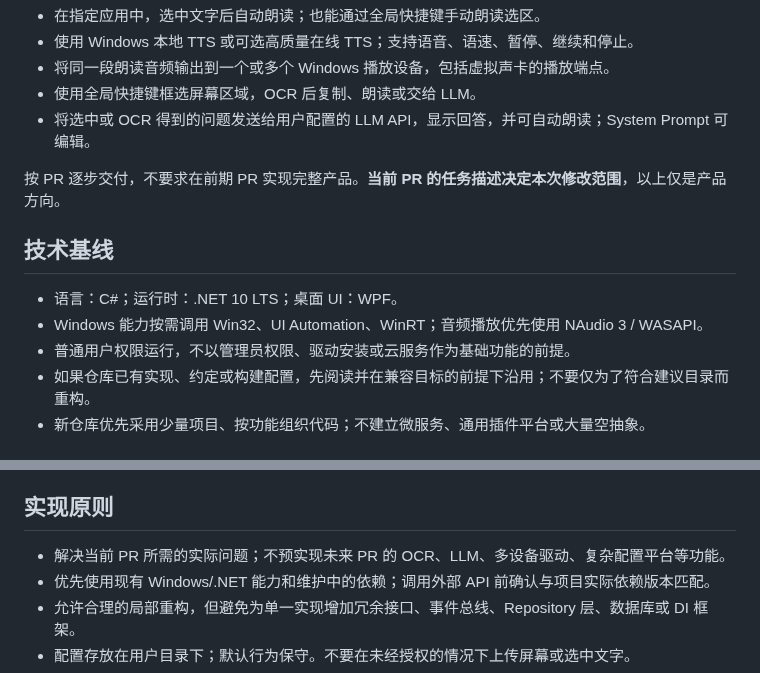
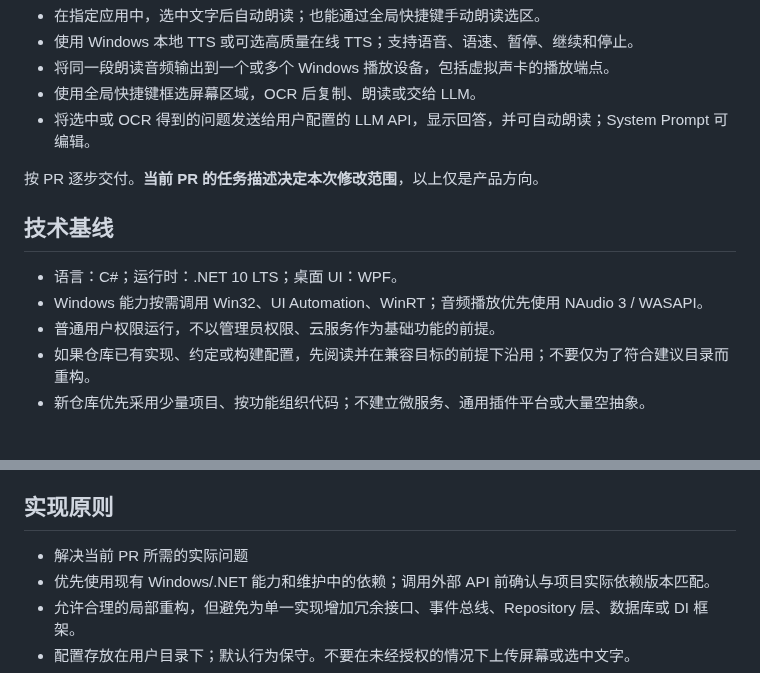
Before and after one commit to 787x/SeleVox, a Markdown page: AGENTS.md, 2 parts joined by grey strips. Rendered like a GitHub page.

Commit message:
Simplify project implementation guidelines

```diff
--- a/AGENTS.md
+++ b/AGENTS.md
@@ -10,13 +10,13 @@
 - 使用全局快捷键框选屏幕区域，OCR 后复制、朗读或交给 LLM。
 - 将选中或 OCR 得到的问题发送给用户配置的 LLM API，显示回答，并可自动朗读；System Prompt 可编辑。
 
-按 PR 逐步交付，不要求在前期 PR 实现完整产品。**当前 PR 的任务描述决定本次修改范围**，以上仅是产品方向。
+按 PR 逐步交付。**当前 PR 的任务描述决定本次修改范围**，以上仅是产品方向。
 
 ## 技术基线
 
 - 语言：C#；运行时：.NET 10 LTS；桌面 UI：WPF。
 - Windows 能力按需调用 Win32、UI Automation、WinRT；音频播放优先使用 NAudio 3 / WASAPI。
-- 普通用户权限运行，不以管理员权限、驱动安装或云服务作为基础功能的前提。
+- 普通用户权限运行，不以管理员权限、云服务作为基础功能的前提。
 - 如果仓库已有实现、约定或构建配置，先阅读并在兼容目标的前提下沿用；不要仅为了符合建议目录而重构。
 - 新仓库优先采用少量项目、按功能组织代码；不建立微服务、通用插件平台或大量空抽象。
 
@@ -32,7 +32,7 @@
 
 ## 实现原则
 
-- 解决当前 PR 所需的实际问题；不预实现未来 PR 的 OCR、LLM、多设备驱动、复杂配置平台等功能。
+- 解决当前 PR 所需的实际问题
 - 优先使用现有 Windows/.NET 能力和维护中的依赖；调用外部 API 前确认与项目实际依赖版本匹配。
 - 允许合理的局部重构，但避免为单一实现增加冗余接口、事件总线、Repository 层、数据库或 DI 框架。
 - 配置存放在用户目录下；默认行为保守。不要在未经授权的情况下上传屏幕或选中文字。
```
